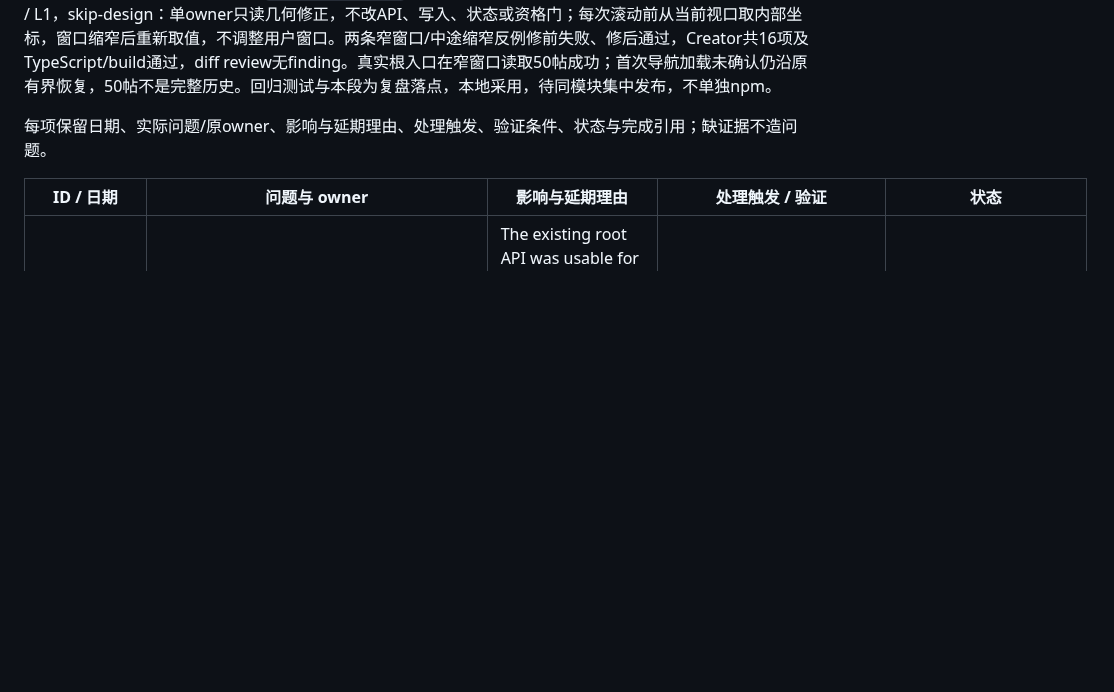
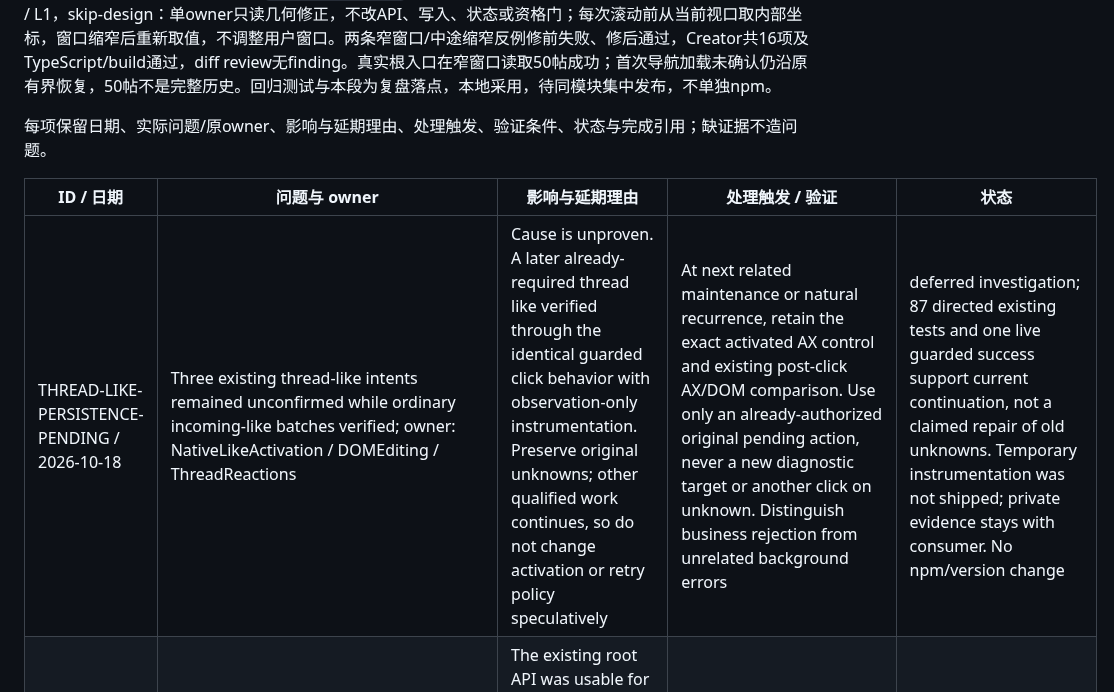
Before and after one commit to Peiiii/x-harness, a Markdown page: docs/maintenance.md, the part around the change. GitHub-like rendering; blank space fills up the shorter version.

Commit message:
Record unconfirmed thread-like persistence investigation

```diff
--- a/docs/maintenance.md
+++ b/docs/maintenance.md
@@ -30,6 +30,7 @@
 
 | ID / 日期 | 问题与 owner | 影响与延期理由 | 处理触发 / 验证 | 状态 |
 | --- | --- | --- | --- | --- |
+| THREAD-LIKE-PERSISTENCE-PENDING / 2026-10-18 | Three existing thread-like intents remained unconfirmed while ordinary incoming-like batches verified; owner: NativeLikeActivation / DOMEditing / ThreadReactions | Cause is unproven. A later already-required thread like verified through the identical guarded click behavior with observation-only instrumentation. Preserve original unknowns; other qualified work continues, so do not change activation or retry policy speculatively | At next related maintenance or natural recurrence, retain the exact activated AX control and existing post-click AX/DOM comparison. Use only an already-authorized original pending action, never a new diagnostic target or another click on unknown. Distinguish business rejection from unrelated background errors | deferred investigation; 87 directed existing tests and one live guarded success support current continuation, not a claimed repair of old unknowns. Temporary instrumentation was not shipped; private evidence stays with consumer. No npm/version change |
 | POST-COMMENTS-READ-DOC / 2026-10-18 | Existing root readPostComments is absent from skill/references/reads.md; its public options are target, maxPages, timeBudgetMs, processedIds and mode | The existing root API was usable for a bounded collection; missing documentation forced a targeted public-declaration lookup. Captured sources remain usable when a later paging control is unavailable; full collection is still unproven | At next related read-guide maintenance, document the public signature and partial-result boundary. Match the declaration and one bounded original-target read; retain exact target, scope, cutoff, unknown and no-resubmission guards | deferred documentation clarification; no runtime, npm or website change |
 | LIKE-PREINTENT-VISIBILITY / 2026-10-18 | CSS-visible exact like controls may be outside the viewport; native AX activation can scroll without a verified toggle. Owner: DOMEditing control preparation / NativeLikeActivation | Repeated unknown reactions obstruct an authorized thread; necessary local fix, not a platform-wide refusal diagnosis | Bounded vertical preparation before intent; fresh scoped identity and target; one native activation, no DOM click or unknown retry. Old offscreen regression red, 604 full checks green, implementation review passed | implemented/local-adopted; three new exact liked results verified on the original stable batch, with first call limited to one new attempt. The four historical unknowns were not clicked. Live successes were already center-hittable (zero preparation scrolls); bounded-scroll behavior is proven by regression, not claimed as observed live. A later deep target still refused before intent; full thread coverage and universal recovery are not claimed. Consolidate npm with next reaction maintenance release; no standalone npm/website update |
 | READ-POST-DETAIL-METRICS-PENDING / 2026-10-18 | readPost详情页完整正文回执只带观看数，同一根帖可见按钮另有回复/点赞数；owner: 详情帖metrics读取 | 当前原帖实际3赞、未达consumer门槛；缺字段继续按未知处理，没有已证合格必办对象被挡，本次仅登记，不把未知记0或降业务门 | 下次详情读取相关维护集中补齐；合成详情页按钮/分析链接/多article对照，核精确目标、缺值保持未知与告警拒绝；若阻断实际合格对象则升级必要修复 | deferred；现场证据归consumer原台账，未改代码、未发npm |
```
